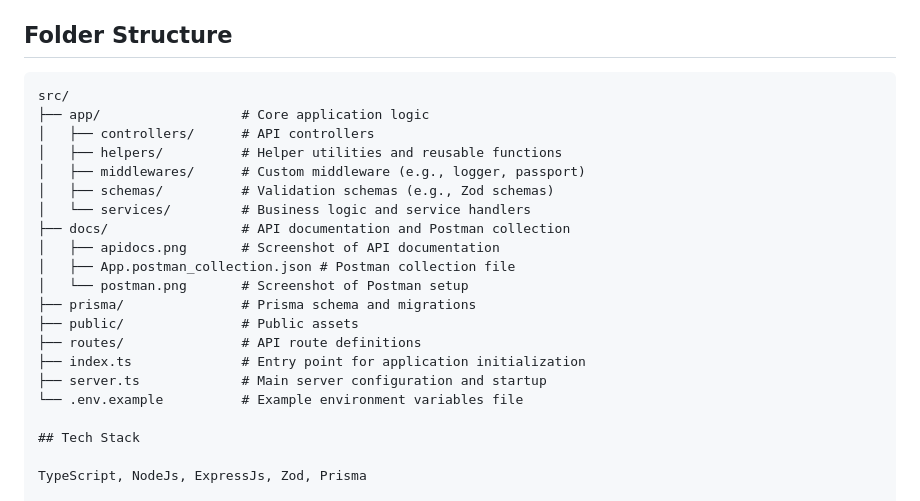
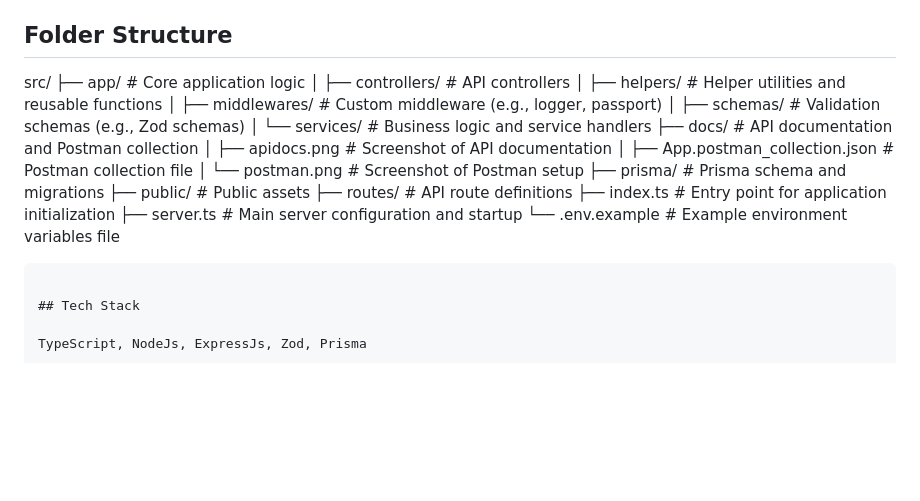
Before and after one commit to aungpaingsoe-dev/nodejs-starterkit, a Markdown page: README.md, the part around the change. Drawn GitHub-style; blank space fills up the shorter version.

````diff
--- a/README.md
+++ b/README.md
@@ -28,7 +28,6 @@ A modern and scalable Node.js starter kit built with TypeScript, Prisma, and Zod
 
 ## Folder Structure
 
-```plaintext
 src/
 ├── app/                  # Core application logic
 │   ├── controllers/      # API controllers
@@ -46,6 +45,7 @@ src/
 ├── index.ts              # Entry point for application initialization
 ├── server.ts             # Main server configuration and startup
 └── .env.example          # Example environment variables file
+```plaintext
 
 ## Tech Stack
 
````
